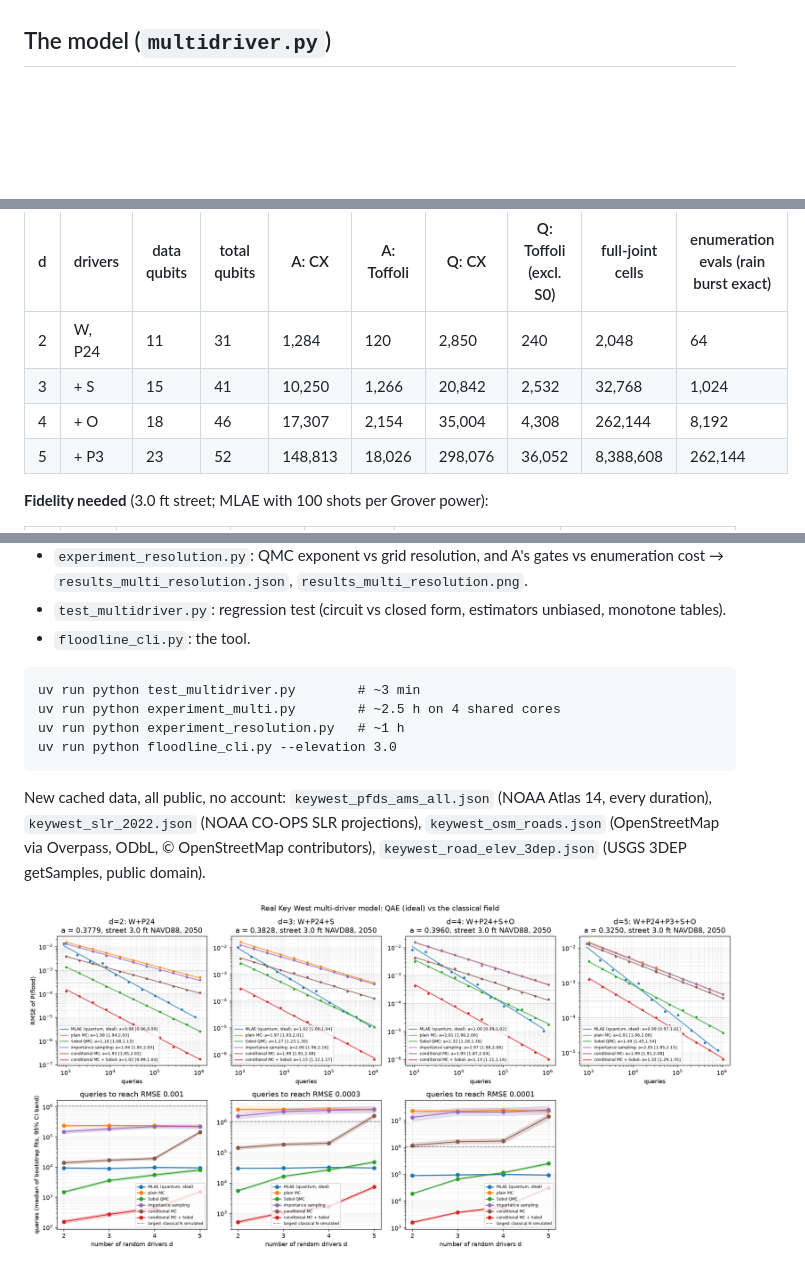
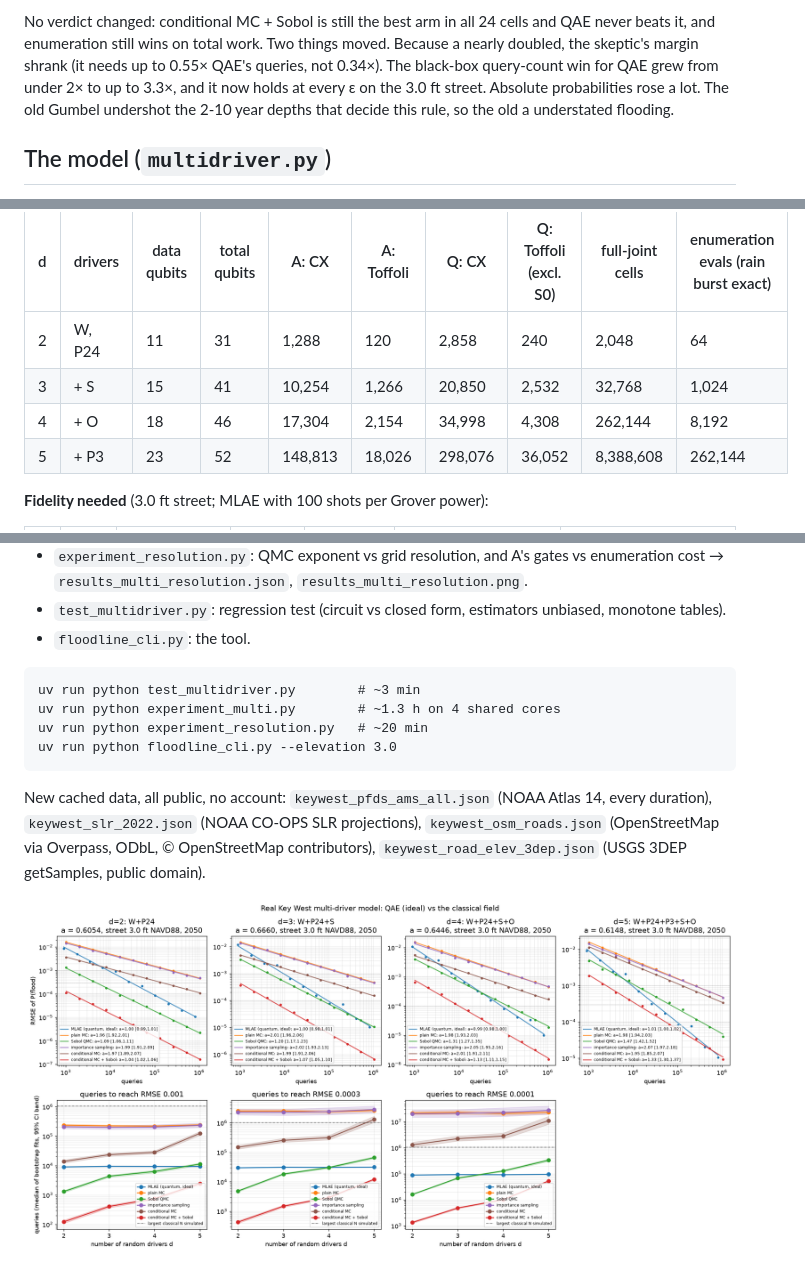
Before and after one commit to SeanPeppers/floodline, a Markdown page: README_multidriver.md, 3 parts joined by grey strips. Rendered like a GitHub page; pictures changed too: results_multi.png; blank space fills up the shorter version.

````diff
--- a/README_multidriver.md
+++ b/README_multidriver.md
@@ -47,3 +75,10 @@ that dimension out analytically. That is the dimension where QMC's penalty came
+No verdict changed: conditional MC + Sobol is still the best arm in all 24 cells and QAE never
+beats it, and enumeration still wins on total work. Two things moved. Because a nearly doubled,
+the skeptic's margin shrank (it needs up to 0.55× QAE's queries, not 0.34×). The black-box
+query-count win for QAE grew from under 2× to up to 3.3×, and it now holds at every ε on the
+3.0 ft street. Absolute probabilities rose a lot. The old Gumbel undershot the 2-10 year depths
+that decide this rule, so the old a understated flooding.
+
 ## The model (`multidriver.py`)
 
 A compound flood model for one Key West street. Five random drivers, a nonlinear drainage
@@ -175,9 +226,9 @@ optimization_level=1)`, Toffoli = CCX in our construction before synthesis):
 
 | d | drivers | data qubits | total qubits | A: CX | A: Toffoli | Q: CX | Q: Toffoli (excl. S0) | full-joint cells | enumeration evals (rain burst exact) |
 |---|---|---|---|---|---|---|---|---|---|
-| 2 | W, P24 | 11 | 31 | 1,284 | 120 | 2,850 | 240 | 2,048 | 64 |
-| 3 | + S | 15 | 41 | 10,250 | 1,266 | 20,842 | 2,532 | 32,768 | 1,024 |
-| 4 | + O | 18 | 46 | 17,307 | 2,154 | 35,004 | 4,308 | 262,144 | 8,192 |
+| 2 | W, P24 | 11 | 31 | 1,288 | 120 | 2,858 | 240 | 2,048 | 64 |
+| 3 | + S | 15 | 41 | 10,254 | 1,266 | 20,850 | 2,532 | 32,768 | 1,024 |
+| 4 | + O | 18 | 46 | 17,304 | 2,154 | 34,998 | 4,308 | 262,144 | 8,192 |
 | 5 | + P3 | 23 | 52 | 148,813 | 18,026 | 298,076 | 36,052 | 8,388,608 | 262,144 |
 
 **Fidelity needed** (3.0 ft street; MLAE with 100 shots per Grover power):
@@ -368,8 +422,8 @@ wherever the drainage calibration is too pessimistic for that street.
 
 ```
 uv run python test_multidriver.py        # ~3 min
-uv run python experiment_multi.py        # ~2.5 h on 4 shared cores
-uv run python experiment_resolution.py   # ~1 h
+uv run python experiment_multi.py        # ~1.3 h on 4 shared cores
+uv run python experiment_resolution.py   # ~20 min
 uv run python floodline_cli.py --elevation 3.0
 ```
 
````
Also changed, not shown: other parts of README_multidriver.md (+110 -63 lines), README.md (+8 -0 lines), results_multi_resolution.png, 2 other files.
